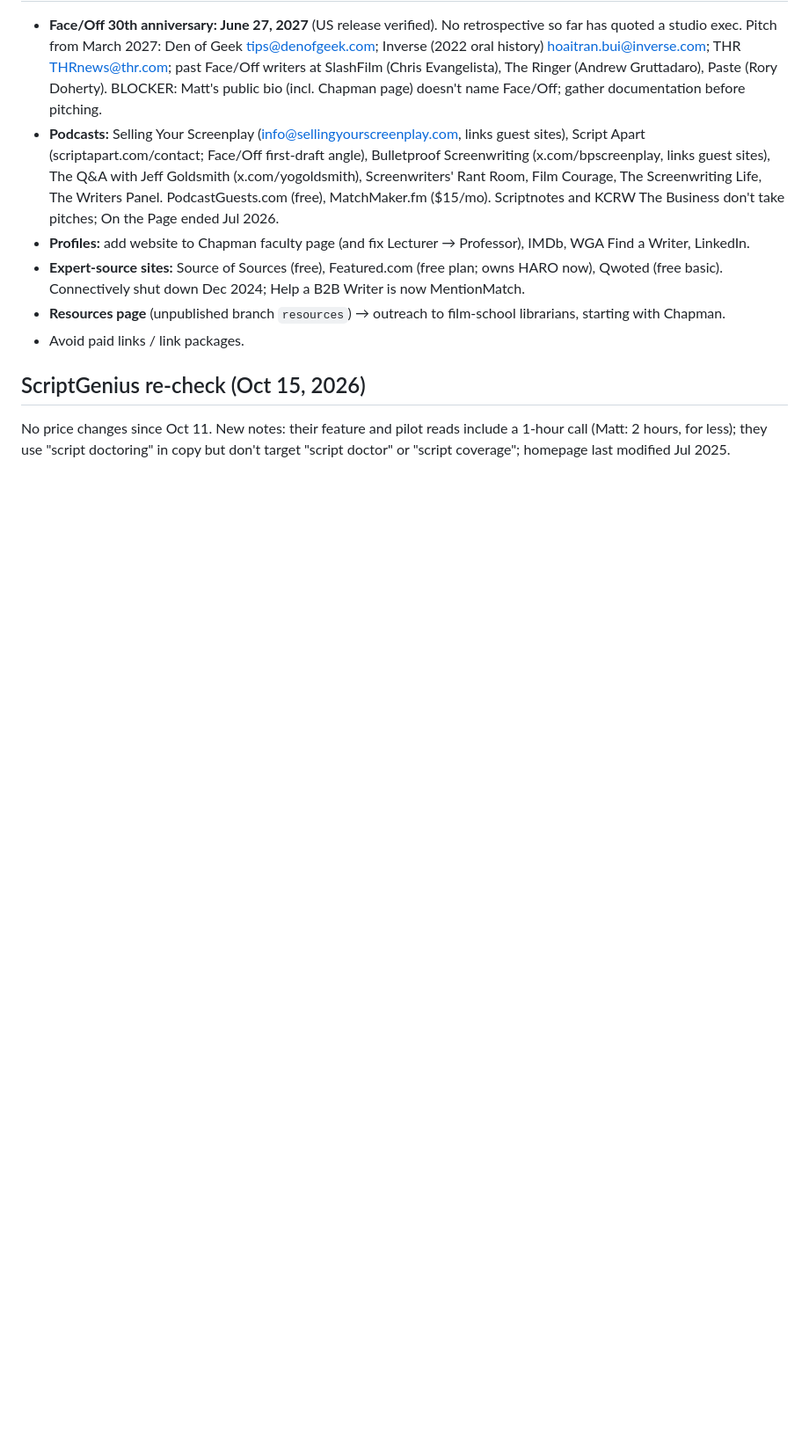
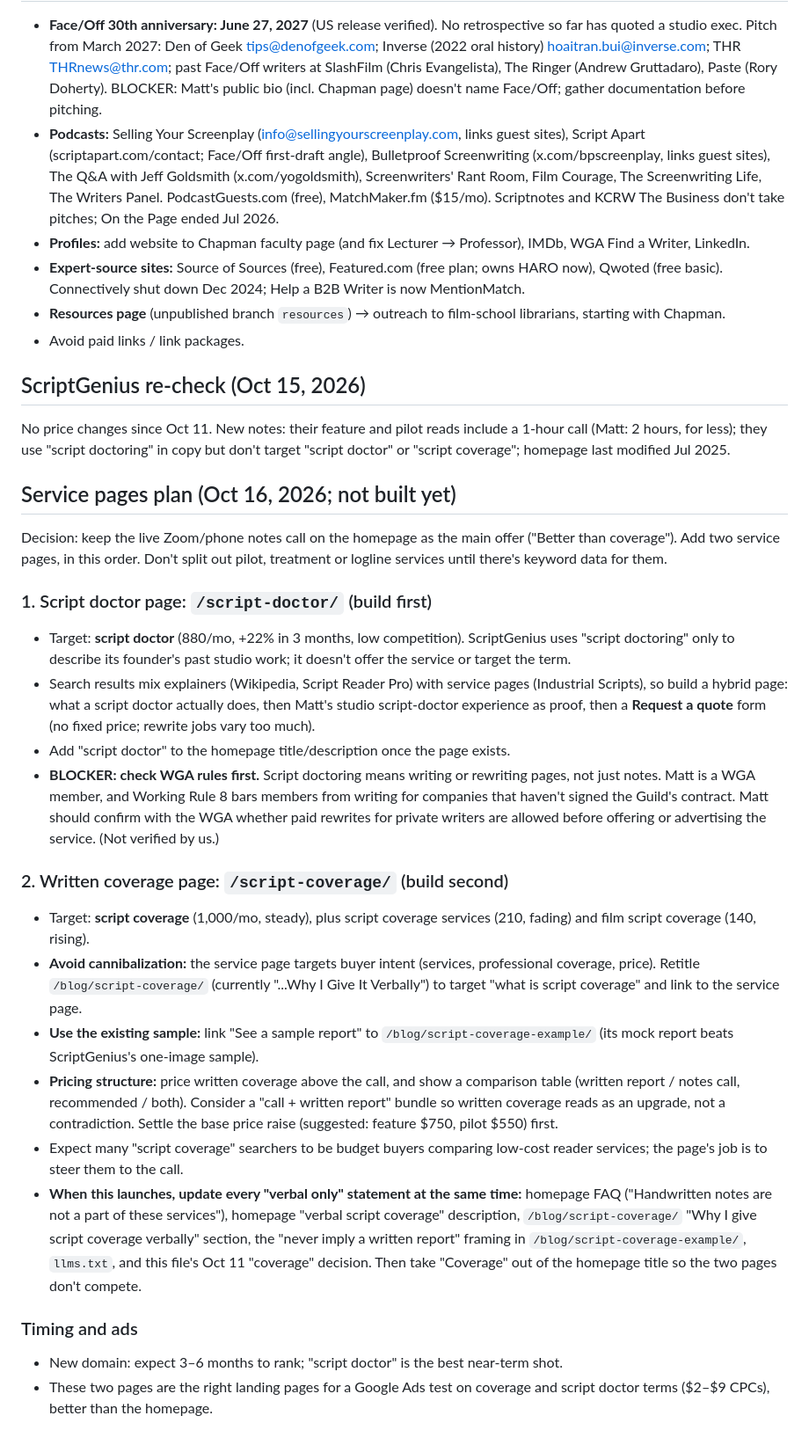
Before and after one commit to DFZ007/screenwritingconsultant, a Markdown page: SEO.md, the part around the change. Shown at 88% size. Drawn GitHub-style; blank space fills up the shorter version.

Commit message:
SEO notes: service pages plan (script doctor, written coverage), WGA blocker
Co-Authored-By: Claude Opus 5.5 <noreply@anthropic.com>
Claude-Session: https://claude.ai/code/session_01VZ7Z9cgCd6fi5TUhSk9t2c

```diff
--- a/SEO.md
+++ b/SEO.md
@@ -137,3 +137,25 @@ Then describe a single visual metaphor for the post, and make one element antiqu
 ## ScriptGenius re-check (Oct 15, 2026)
 
 No price changes since Oct 11. New notes: their feature and pilot reads include a 1-hour call (Matt: 2 hours, for less); they use "script doctoring" in copy but don't target "script doctor" or "script coverage"; homepage last modified Jul 2025.
+
+## Service pages plan (Oct 16, 2026; not built yet)
+
+Decision: keep the live Zoom/phone notes call on the homepage as the main offer ("Better than coverage"). Add two service pages, in this order. Don't split out pilot, treatment or logline services until there's keyword data for them.
+
+### 1. Script doctor page: `/script-doctor/` (build first)
+- Target: **script doctor** (880/mo, +22% in 3 months, low competition). ScriptGenius uses "script doctoring" only to describe its founder's past studio work; it doesn't offer the service or target the term.
+- Search results mix explainers (Wikipedia, Script Reader Pro) with service pages (Industrial Scripts), so build a hybrid page: what a script doctor actually does, then Matt's studio script-doctor experience as proof, then a **Request a quote** form (no fixed price; rewrite jobs vary too much).
+- Add "script doctor" to the homepage title/description once the page exists.
+- **BLOCKER: check WGA rules first.** Script doctoring means writing or rewriting pages, not just notes. Matt is a WGA member, and Working Rule 8 bars members from writing for companies that haven't signed the Guild's contract. Matt should confirm with the WGA whether paid rewrites for private writers are allowed before offering or advertising the service. (Not verified by us.)
+
+### 2. Written coverage page: `/script-coverage/` (build second)
+- Target: **script coverage** (1,000/mo, steady), plus script coverage services (210, fading) and film script coverage (140, rising).
+- **Avoid cannibalization:** the service page targets buyer intent (services, professional coverage, price). Retitle `/blog/script-coverage/` (currently "...Why I Give It Verbally") to target "what is script coverage" and link to the service page.
+- **Use the existing sample:** link "See a sample report" to `/blog/script-coverage-example/` (its mock report beats ScriptGenius's one-image sample).
+- **Pricing structure:** price written coverage above the call, and show a comparison table (written report / notes call, recommended / both). Consider a "call + written report" bundle so written coverage reads as an upgrade, not a contradiction. Settle the base price raise (suggested: feature $750, pilot $550) first.
+- Expect many "script coverage" searchers to be budget buyers comparing low-cost reader services; the page's job is to steer them to the call.
+- **When this launches, update every "verbal only" statement at the same time:** homepage FAQ ("Handwritten notes are not a part of these services"), homepage "verbal script coverage" description, `/blog/script-coverage/` "Why I give script coverage verbally" section, the "never imply a written report" framing in `/blog/script-coverage-example/`, `llms.txt`, and this file's Oct 11 "coverage" decision. Then take "Coverage" out of the homepage title so the two pages don't compete.
+
+### Timing and ads
+- New domain: expect 3–6 months to rank; "script doctor" is the best near-term shot.
+- These two pages are the right landing pages for a Google Ads test on coverage and script doctor terms ($2–$9 CPCs), better than the homepage.
```
